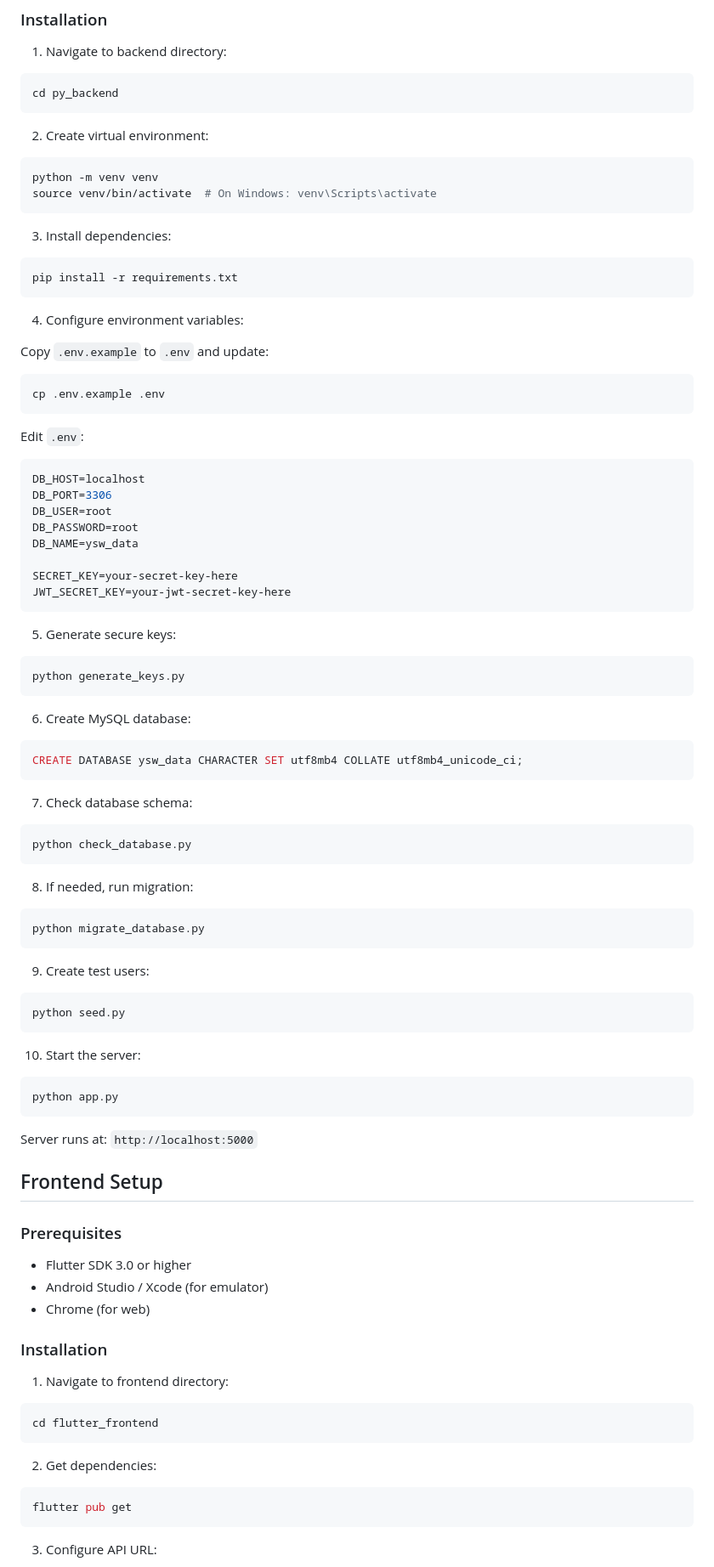
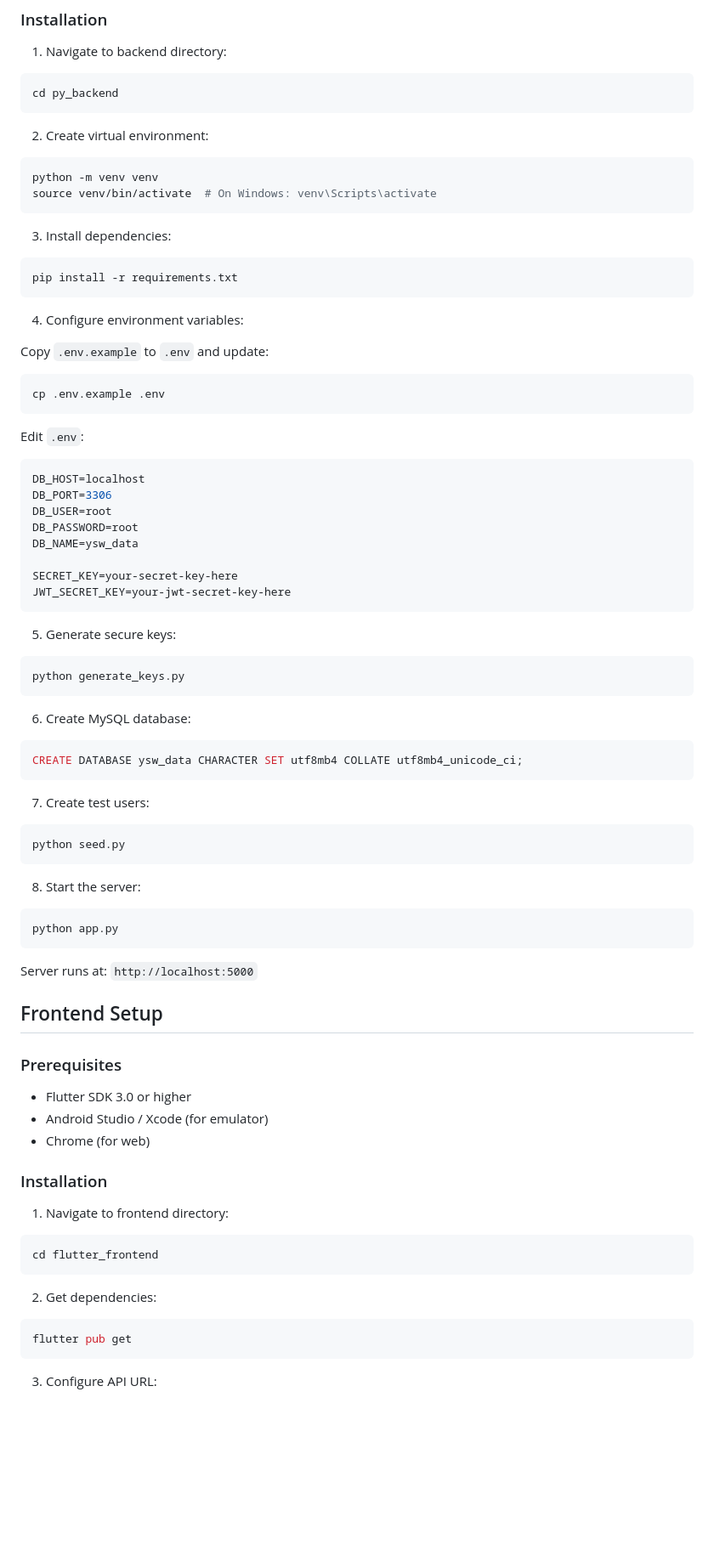
Before and after one commit to Banel-Mgwevu/humblepos-auth, a Markdown page: README.md, the part around one of its changes. Shown at 85% size. Drawn GitHub-style; blank space fills up the shorter version.

`````diff
--- a/README.md
+++ b/README.md
@@ -58,15 +62,17 @@ humblepos/
 1. Navigate to backend directory:
 ```bash
 cd py_backend
-```
+````
 
 2. Create virtual environment:
+
 ```bash
 python -m venv venv
 source venv/bin/activate  # On Windows: venv\Scripts\activate
 ```
 
 3. Install dependencies:
+
 ```bash
 pip install -r requirements.txt
 ```
@@ -74,11 +80,13 @@ pip install -r requirements.txt
 4. Configure environment variables:
 
 Copy `.env.example` to `.env` and update:
+
 ```bash
 cp .env.example .env
 ```
 
 Edit `.env`:
+
 ```env
 DB_HOST=localhost
 DB_PORT=3306
@@ -91,31 +99,25 @@ JWT_SECRET_KEY=your-jwt-secret-key-here
 ```
 
 5. Generate secure keys:
+
 ```bash
 python generate_keys.py
 ```
 
 6. Create MySQL database:
+
 ```sql
 CREATE DATABASE ysw_data CHARACTER SET utf8mb4 COLLATE utf8mb4_unicode_ci;
 ```
 
-7. Check database schema:
-```bash
-python check_database.py
-```
+7. Create test users:
 
-8. If needed, run migration:
-```bash
-python migrate_database.py
-```
-
-9. Create test users:
 ```bash
 python seed.py
 ```
 
-10. Start the server:
+8. Start the server:
+
 ```bash
 python app.py
 ```
@@ -126,18 +128,20 @@ Server runs at: `http://localhost:5000`
 
 ### Prerequisites
 
-- Flutter SDK 3.0 or higher
-- Android Studio / Xcode (for emulator)
-- Chrome (for web)
+* Flutter SDK 3.0 or higher
+* Android Studio / Xcode (for emulator)
+* Chrome (for web)
 
 ### Installation
 
 1. Navigate to frontend directory:
+
 ```bash
 cd flutter_frontend
 ```
 
 2. Get dependencies:
+
 ```bash
 flutter pub get
 ```
`````
Also changed, not shown: other parts of README.md (+99 -80 lines).
